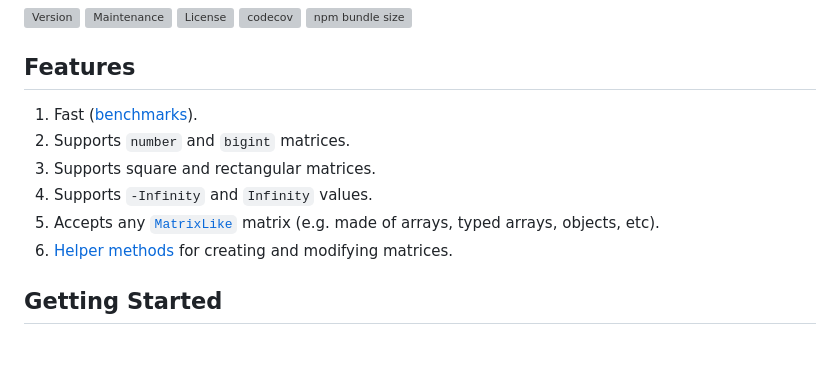
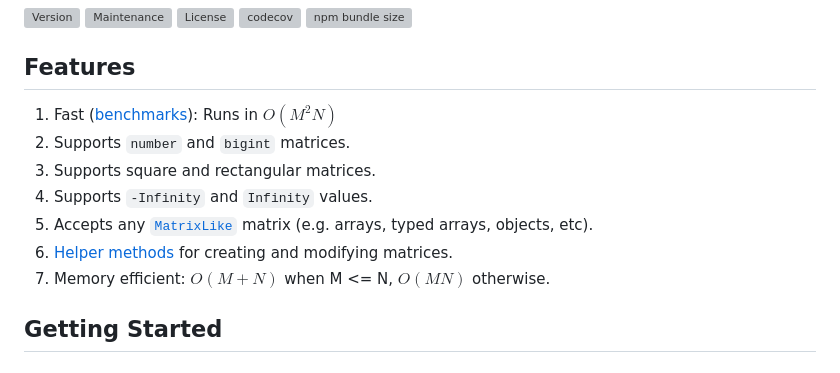
Before and after one commit to havelessbemore/munkres, a Markdown page: README.md, the part around the change. GitHub-like rendering; grey boxes are pictures that could not be loaded.

```diff
--- a/README.md
+++ b/README.md
@@ -10,12 +10,13 @@ A lightweight and efficient implementation of the [Munkres (Hungarian) algorithm
 
 ## Features
 
-1. Fast ([benchmarks](#results)).
+1. Fast ([benchmarks](#results)): Runs in $O(M^2N)$
 1. Supports `number` and `bigint` matrices.
 1. Supports square and rectangular matrices.
 1. Supports `-Infinity` and `Infinity` values.
-1. Accepts any [`MatrixLike`](src/types/matrixLike.d.ts) matrix (e.g. made of arrays, typed arrays, objects, etc).
+1. Accepts any [`MatrixLike`](src/types/matrixLike.d.ts) matrix (e.g. arrays, typed arrays, objects, etc).
 1. [Helper methods](#helpers) for creating and modifying matrices.
+1. Memory efficient: $O(M + N)$ when M <= N, $O(MN)$ otherwise.
 
 ## Getting Started
 
```
